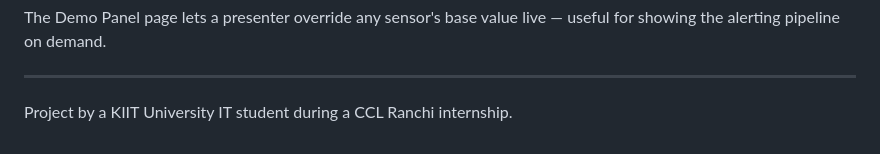
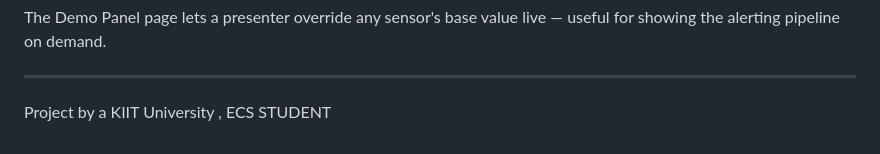
Before and after one commit to Sushant018-sk/mine-safety-monitoring, a Markdown page: README.md, the part around the change. Rendered like a GitHub page.

Commit message:
Update project attribution in README

```diff
--- a/README.md
+++ b/README.md
@@ -203,4 +203,4 @@ useful for showing the alerting pipeline on demand.
 
 ---
 
-Project by a KIIT University IT student during a CCL Ranchi internship.
+Project by a KIIT University , ECS STUDENT
```
